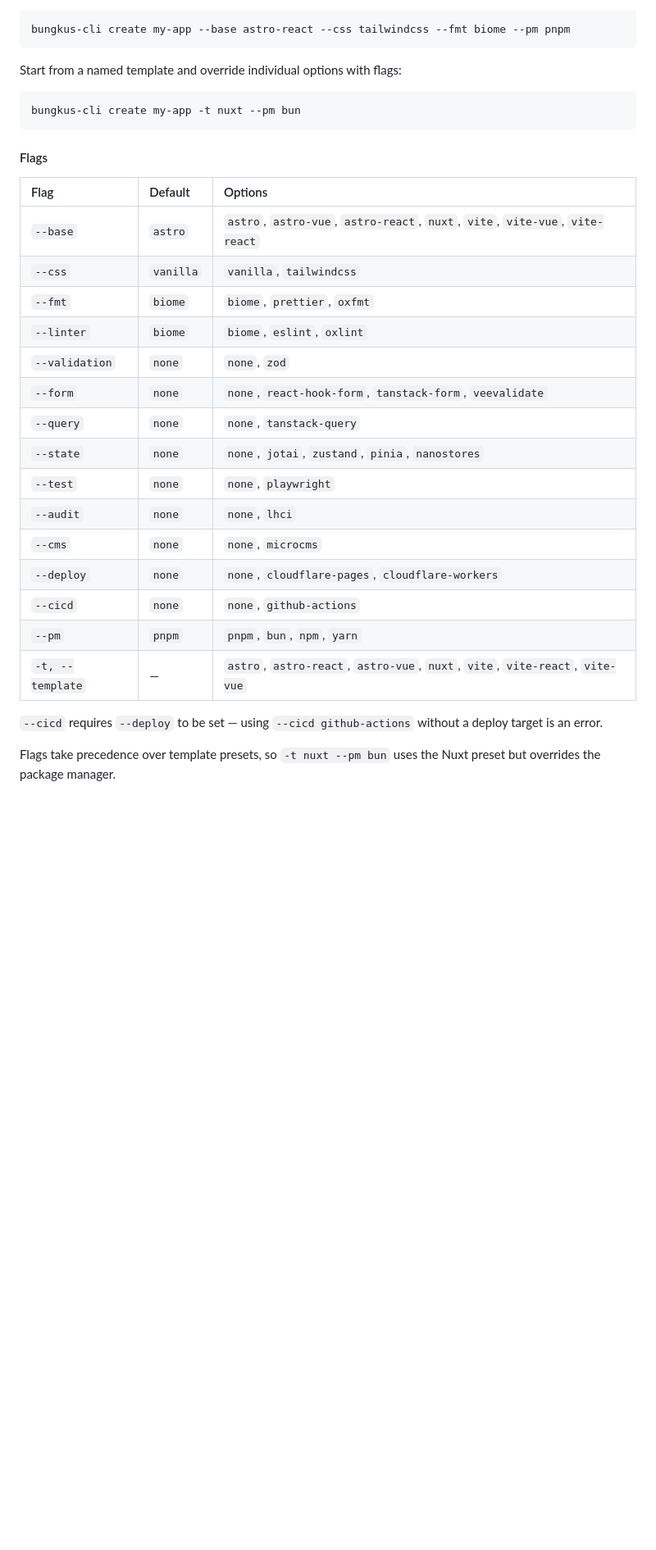
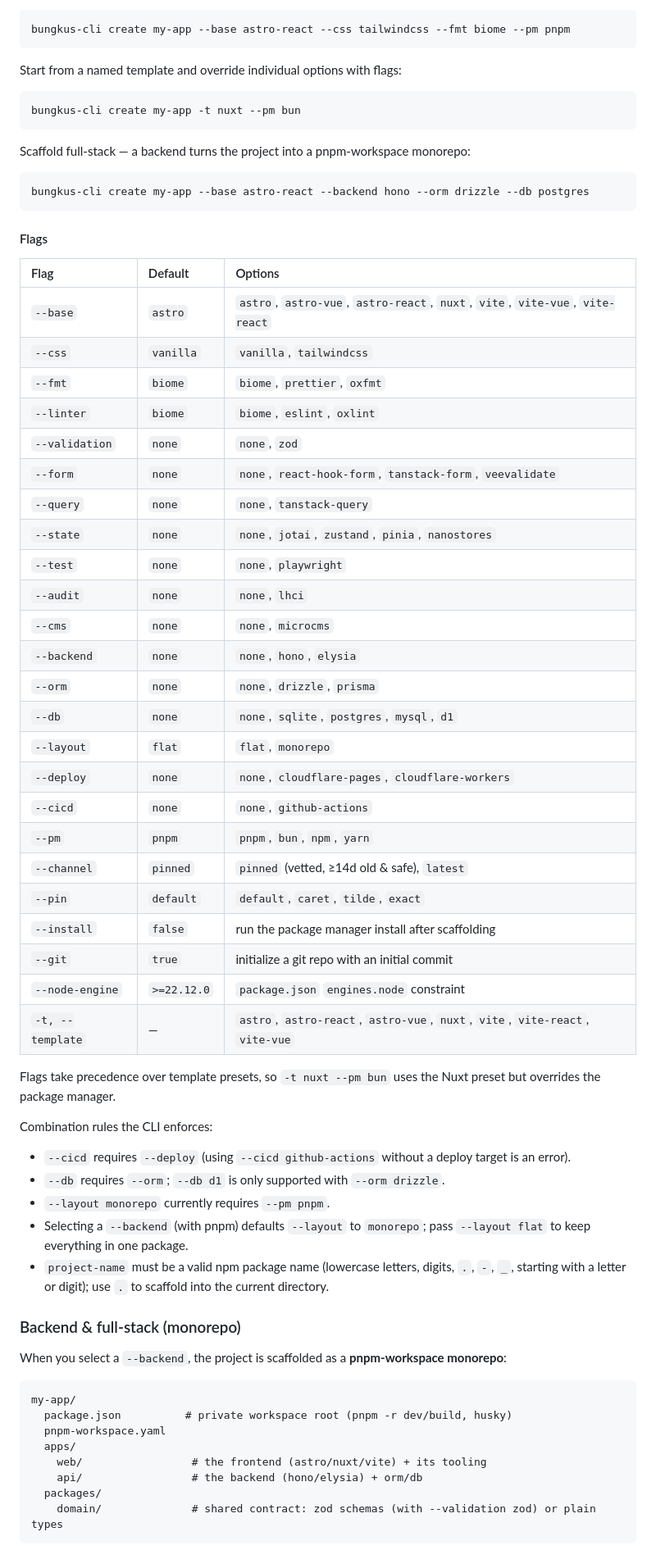
Before and after one commit to osbrjp/bungkus-cli, a Markdown page: README.md, the part around one of its changes. Shown at 82% size. Rendered like a GitHub page; blank space fills up the shorter version.

Commit message:
docs: document backend, ORM/DB, monorepo, docker, and advanced flags
Update the README for the full-stack features: --backend (hono/elysia),
--orm (drizzle/prisma), --db (sqlite/postgres/mysql/d1), --layout, and the
version/advanced flags (--channel/--pin/--install/--git/--node-engine). Adds a
"Backend & full-stack (monorepo)" section (apps/web + apps/api +
packages/domain, docker-compose for server DBs) and refreshes the project
structure to include the new template and pkg files.

Co-Authored-By: Claude Opus 4.8 (1M context) <noreply@anthropic.com>

````diff
--- a/README.md
+++ b/README.md
@@ -56,26 +58,63 @@ Start from a named template and override individual options with flags:
 bungkus-cli create my-app -t nuxt --pm bun
 ```
 
+Scaffold full-stack — a backend turns the project into a pnpm-workspace monorepo:
+
+```bash
+bungkus-cli create my-app --base astro-react --backend hono --orm drizzle --db postgres
+```
+
 #### Flags
 
-| Flag           | Default   | Options                                                          |
-| :------------- | :-------- | :--------------------------------------------------------------- |
-| `--base`       | `astro`   | `astro`, `astro-vue`, `astro-react`, `nuxt`, `vite`, `vite-vue`, `vite-react` |
-| `--css`        | `vanilla` | `vanilla`, `tailwindcss`                                         |
-| `--fmt`        | `biome`   | `biome`, `prettier`, `oxfmt`                                     |
-| `--linter`     | `biome`   | `biome`, `eslint`, `oxlint`                                      |
-| `--validation` | `none`    | `none`, `zod`                                                    |
-| `--form`       | `none`    | `none`, `react-hook-form`, `tanstack-form`, `veevalidate`        |
-| `--query`      | `none`    | `none`, `tanstack-query`                                         |
-| `--state`      | `none`    | `none`, `jotai`, `zustand`, `pinia`, `nanostores`                |
-| `--test`       | `none`    | `none`, `playwright`                                             |
-| `--audit`      | `none`    | `none`, `lhci`                                                   |
-| `--cms`        | `none`    | `none`, `microcms`                                               |
-| `--deploy`     | `none`    | `none`, `cloudflare-pages`, `cloudflare-workers`                 |
-| `--cicd`       | `none`    | `none`, `github-actions`                                         |
-| `--pm`         | `pnpm`    | `pnpm`, `bun`, `npm`, `yarn`                                     |
-| `-t, --template` | —       | `astro`, `astro-react`, `astro-vue`, `nuxt`, `vite`, `vite-react`, `vite-vue` |
-
-`--cicd` requires `--deploy` to be set — using `--cicd github-actions` without a deploy target is an error.
+| Flag             | Default      | Options                                                                       |
+| :--------------- | :----------- | :---------------------------------------------------------------------------- |
+| `--base`         | `astro`      | `astro`, `astro-vue`, `astro-react`, `nuxt`, `vite`, `vite-vue`, `vite-react` |
+| `--css`          | `vanilla`    | `vanilla`, `tailwindcss`                                                      |
+| `--fmt`          | `biome`      | `biome`, `prettier`, `oxfmt`                                                  |
+| `--linter`       | `biome`      | `biome`, `eslint`, `oxlint`                                                   |
+| `--validation`   | `none`       | `none`, `zod`                                                                 |
+| `--form`         | `none`       | `none`, `react-hook-form`, `tanstack-form`, `veevalidate`                     |
+| `--query`        | `none`       | `none`, `tanstack-query`                                                      |
+| `--state`        | `none`       | `none`, `jotai`, `zustand`, `pinia`, `nanostores`                            |
+| `--test`         | `none`       | `none`, `playwright`                                                          |
+| `--audit`        | `none`       | `none`, `lhci`                                                                |
+| `--cms`          | `none`       | `none`, `microcms`                                                            |
+| `--backend`      | `none`       | `none`, `hono`, `elysia`                                                      |
+| `--orm`          | `none`       | `none`, `drizzle`, `prisma`                                                   |
+| `--db`           | `none`       | `none`, `sqlite`, `postgres`, `mysql`, `d1`                                   |
+| `--layout`       | `flat`       | `flat`, `monorepo`                                                            |
+| `--deploy`       | `none`       | `none`, `cloudflare-pages`, `cloudflare-workers`                              |
+| `--cicd`         | `none`       | `none`, `github-actions`                                                      |
+| `--pm`           | `pnpm`       | `pnpm`, `bun`, `npm`, `yarn`                                                  |
+| `--channel`      | `pinned`     | `pinned` (vetted, ≥14d old & safe), `latest`                                 |
+| `--pin`          | `default`    | `default`, `caret`, `tilde`, `exact`                                          |
+| `--install`      | `false`      | run the package manager install after scaffolding                            |
+| `--git`          | `true`       | initialize a git repo with an initial commit                                 |
+| `--node-engine`  | `>=22.12.0`  | `package.json` `engines.node` constraint                                     |
+| `-t, --template` | —            | `astro`, `astro-react`, `astro-vue`, `nuxt`, `vite`, `vite-react`, `vite-vue` |
 
 Flags take precedence over template presets, so `-t nuxt --pm bun` uses the Nuxt preset but overrides the package manager.
+
+Combination rules the CLI enforces:
+
+- `--cicd` requires `--deploy` (using `--cicd github-actions` without a deploy target is an error).
+- `--db` requires `--orm`; `--db d1` is only supported with `--orm drizzle`.
+- `--layout monorepo` currently requires `--pm pnpm`.
+- Selecting a `--backend` (with pnpm) defaults `--layout` to `monorepo`; pass `--layout flat` to keep everything in one package.
+- `project-name` must be a valid npm package name (lowercase letters, digits, `.`, `-`, `_`, starting with a letter or digit); use `.` to scaffold into the current directory.
+
+### Backend & full-stack (monorepo)
+
+When you select a `--backend`, the project is scaffolded as a **pnpm-workspace monorepo**:
+
+```
+my-app/
+  package.json          # private workspace root (pnpm -r dev/build, husky)
+  pnpm-workspace.yaml
+  apps/
+    web/                 # the frontend (astro/nuxt/vite) + its tooling
+    api/                 # the backend (hono/elysia) + orm/db
+  packages/
+    domain/              # shared contract: zod schemas (with --validation zod) or plain types
+```
+
````
Also changed, not shown: other parts of README.md (+19 -5 lines).
